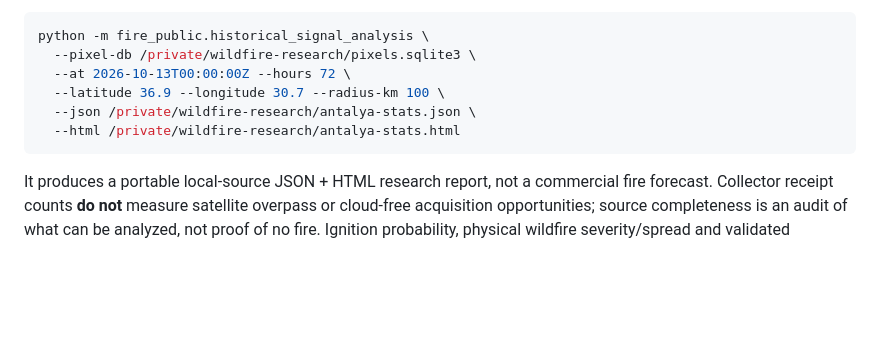
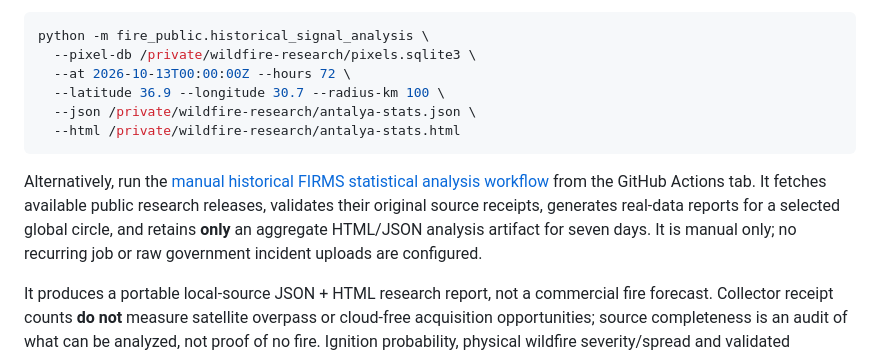
Before and after one commit to frogiraffe/wildfire-signals, a Markdown page: README.md, the part around the change. Rendered like a GitHub page; blank space fills up the shorter version.

Commit message:
docs(analysis): connect manual real-release research workflow to the historical source-quality reporting guide

````diff
--- a/README.md
+++ b/README.md
@@ -537,6 +537,13 @@ python -m fire_public.historical_signal_analysis \
   --html /private/wildfire-research/antalya-stats.html
 ```
 
+Alternatively, run the [manual historical FIRMS statistical analysis workflow](.github/workflows/run-historical-signal-analysis.yml)
+from the GitHub Actions tab. It fetches available public research releases,
+validates their original source receipts, generates real-data reports for a
+selected global circle, and retains **only** an aggregate HTML/JSON analysis
+artifact for seven days. It is manual only; no recurring job or raw government
+incident uploads are configured.
+
 It produces a portable local-source JSON + HTML research report, not a
 commercial fire forecast. Collector receipt counts **do not** measure satellite
 overpass or cloud-free acquisition opportunities; source completeness is an
````
